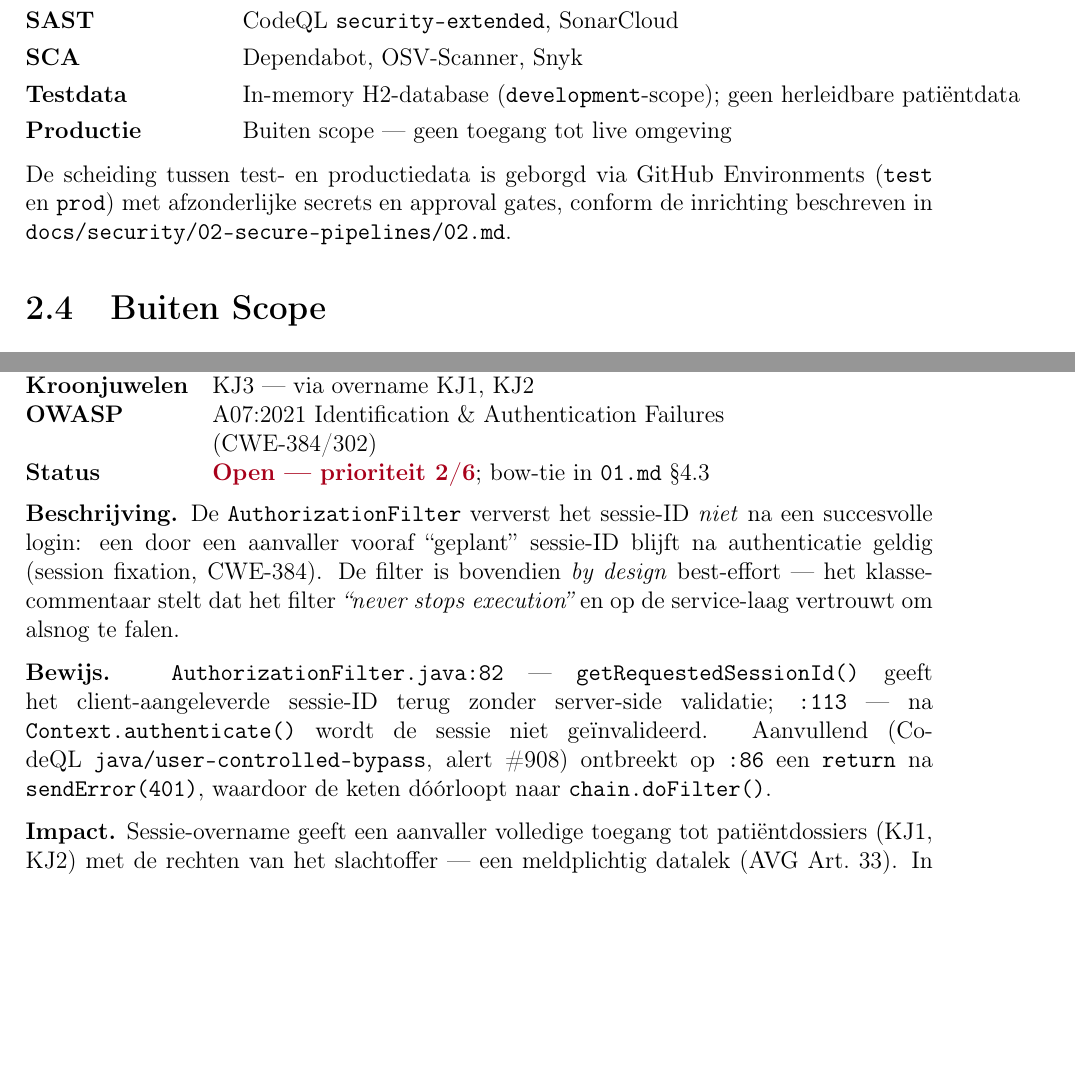
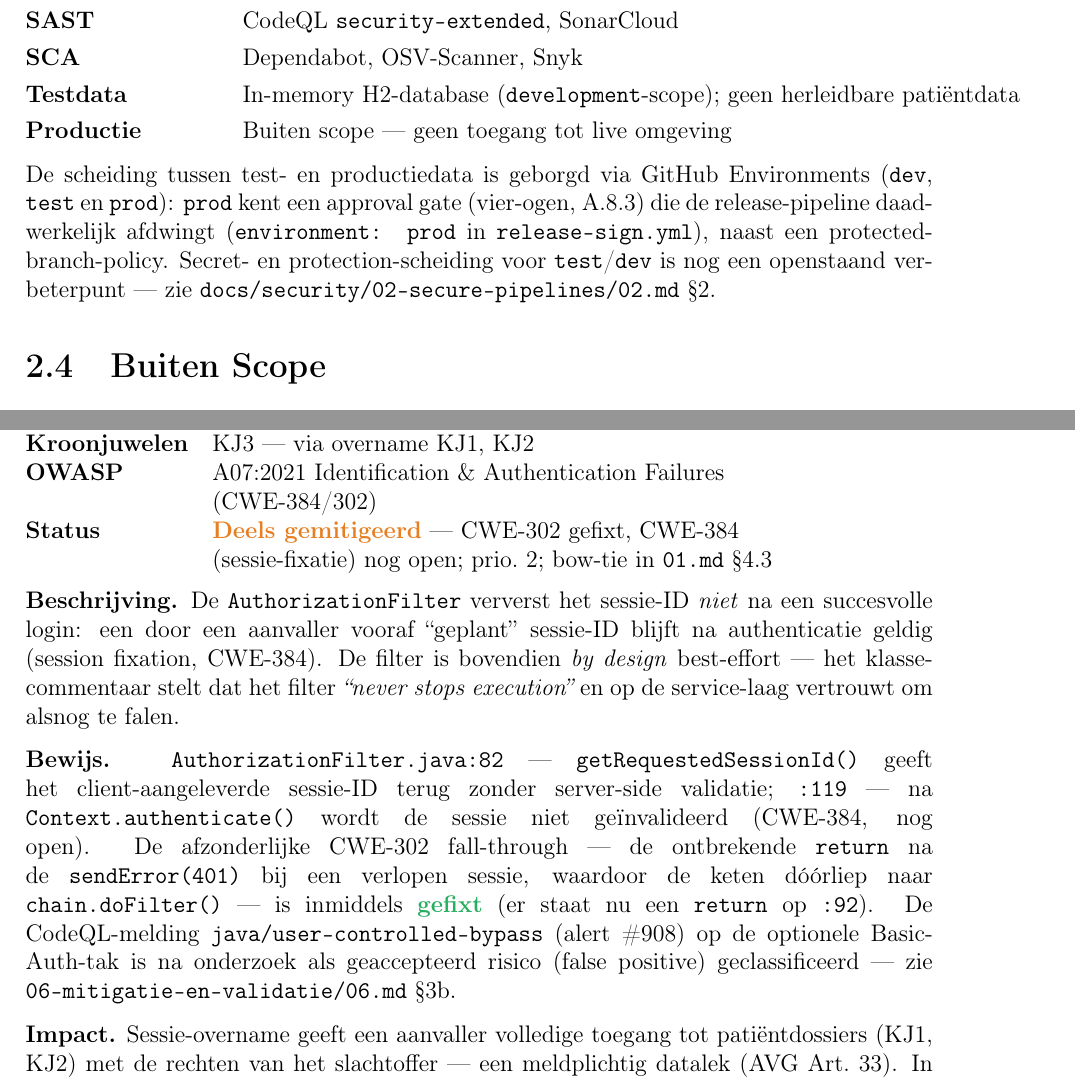
Before and after one commit to GrannyGuard/webservices-rest-audit, a LaTeX thesis (docs/security/audit-rapport/latex/main.tex): two parts of pages 8 and 14 of 45, joined at a grey line, cut so that both start at the same text, the shorter picture padded with empty space. Compiled offline with pdfLaTeX.

Commit message:
docs(audit-rapport): sync main.tex with verified code & evidence state
- B-002: correct Context.authenticate line ref (:113 -> :119), note the
  CWE-302 fall-through is fixed (return at :92), separate the accepted-risk
  #908 FP, and set status to 'Deels gemitigeerd' (was contradictory 'Open')
- B-003: correct line ref (:113 -> :119)
- B-004: replace stale 'herscan moet nog' restpunt with the confirmed
  rescan evidence (run 27471405779, commit b5627faa via PR #96); drop the
  now-done item from the roadmap and the geprioriteerde aanbevelingen
- A.8.3 traceability row + scope/testomgeving: cite release-sign.yml
  'environment: prod' as the actual enforcement point of the prod gate;
  soften the test/dev 'afzonderlijke secrets' overclaim to match 02.md
- SBOM component count standardized to 238 (237 deps + module)
- Status: Concept -> Definitief

Appendix A.3 keeps :113 deliberately: it is a point-in-time snapshot of
scan e476489, where Context.authenticate genuinely sat at line 113.

```diff
--- a/docs/security/audit-rapport/latex/main.tex
+++ b/docs/security/audit-rapport/latex/main.tex
@@ -336,8 +333,12 @@ OTAP-omgeving. Er is geen productiesysteem met echte patiëntdata betrokken.
 \end{tabular}
 
 De scheiding tussen test- en productiedata is geborgd via GitHub Environments
-(\texttt{test} en \texttt{prod}) met afzonderlijke secrets en approval gates,
-conform de inrichting beschreven in \texttt{docs/security/02-secure-pipelines/02.md}.
+(\texttt{dev}, \texttt{test} en \texttt{prod}): \texttt{prod} kent een approval
+gate (vier-ogen, A.8.3) die de release-pipeline daadwerkelijk afdwingt
+(\texttt{environment: prod} in \texttt{release-sign.yml}), naast een
+protected-branch-policy. Secret- en protection-scheiding voor \texttt{test}/\texttt{dev}
+is nog een openstaand verbeterpunt --- zie
+\texttt{docs/security/02-secure-pipelines/02.md} \S2.
 
 \section{Buiten Scope}
 \label{sec:buiten-scope}
@@ -665,7 +666,7 @@ indien de zoekfunctie geen productiefunctie heeft --- verwijderen.
 \textbf{NEN-7510}    & A.8.5 Authenticatie (tevens A.8.3 Toegangsbeveiliging) \\
 \textbf{Kroonjuwelen}& KJ3 --- via overname KJ1, KJ2 \\
 \textbf{OWASP}       & A07:2021 Identification \& Authentication Failures (CWE-384/302) \\
-\textbf{Status}      & \rood{Open --- prioriteit 2/6}; bow-tie in \texttt{01.md} \S4.3 \\
+\textbf{Status}      & \amber{Deels gemitigeerd} --- CWE-302 gefixt, CWE-384 (sessie-fixatie) nog open; prio.\ 2; bow-tie in \texttt{01.md} \S4.3 \\
 \end{tabular}
 
 \textbf{Beschrijving.} De \texttt{AuthorizationFilter} ververst het sessie-ID
@@ -676,10 +677,14 @@ bovendien \emph{by design} best-effort --- het klassecommentaar stelt dat het fi
 
 \textbf{Bewijs.} \texttt{AuthorizationFilter.java:82} ---
 \texttt{getRequestedSessionId()} geeft het client-aangeleverde sessie-ID terug
-zonder server-side validatie; \texttt{:113} --- na \texttt{Context.authenticate()}
-wordt de sessie niet geïnvalideerd. Aanvullend (CodeQL \texttt{java/user-controlled-bypass},
-alert \#908) ontbreekt op \texttt{:86} een \texttt{return} na \texttt{sendError(401)},
-waardoor de keten dóórloopt naar \texttt{chain.doFilter()}.
+zonder server-side validatie; \texttt{:119} --- na \texttt{Context.authenticate()}
+wordt de sessie niet geïnvalideerd (CWE-384, nog open). De afzonderlijke CWE-302
+fall-through --- de ontbrekende \texttt{return} na de \texttt{sendError(401)} bij een
+verlopen sessie, waardoor de keten dóórliep naar \texttt{chain.doFilter()} --- is
+inmiddels \groen{gefixt} (er staat nu een \texttt{return} op \texttt{:92}). De
+CodeQL-melding \texttt{java/user-controlled-bypass} (alert \#908) op de optionele
+Basic-Auth-tak is na onderzoek als geaccepteerd risico (false positive)
+geclassificeerd --- zie \texttt{06-mitigatie-en-validatie/06.md} \S3b.
 
 \textbf{Impact.} Sessie-overname geeft een aanvaller volledige toegang tot
 patiëntdossiers (KJ1, KJ2) met de rechten van het slachtoffer --- een meldplichtig
```
Also changed, not shown: docs/security/audit-rapport/latex/main.tex (30 more changed lines).
